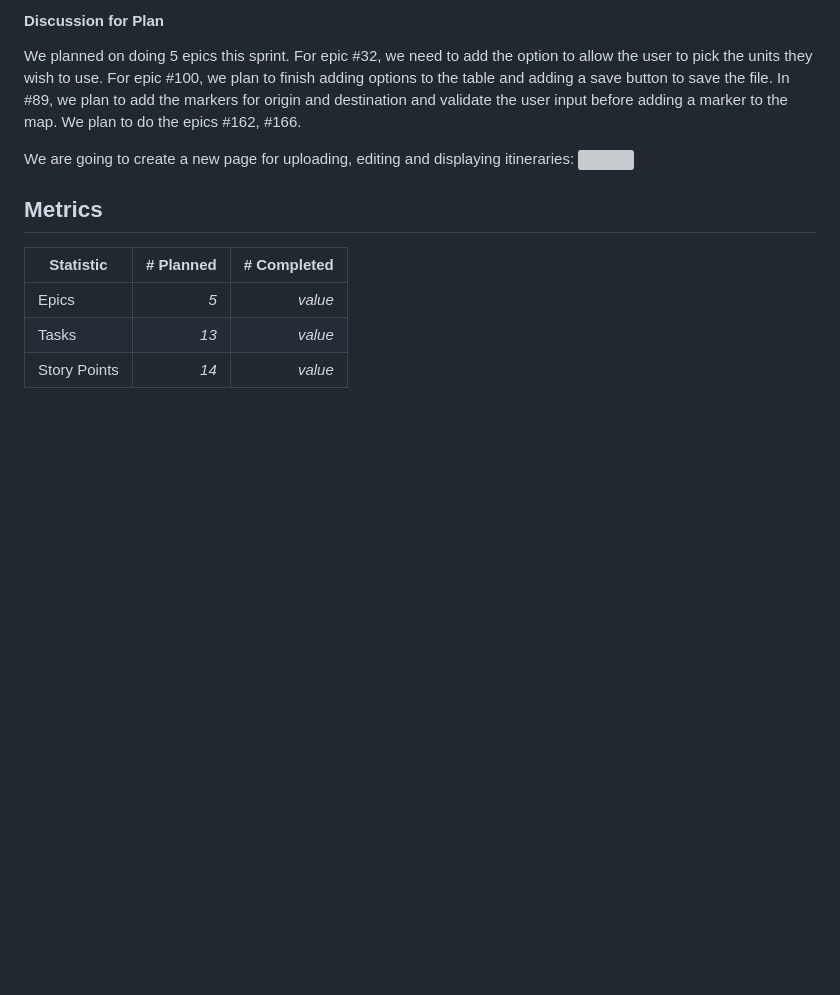
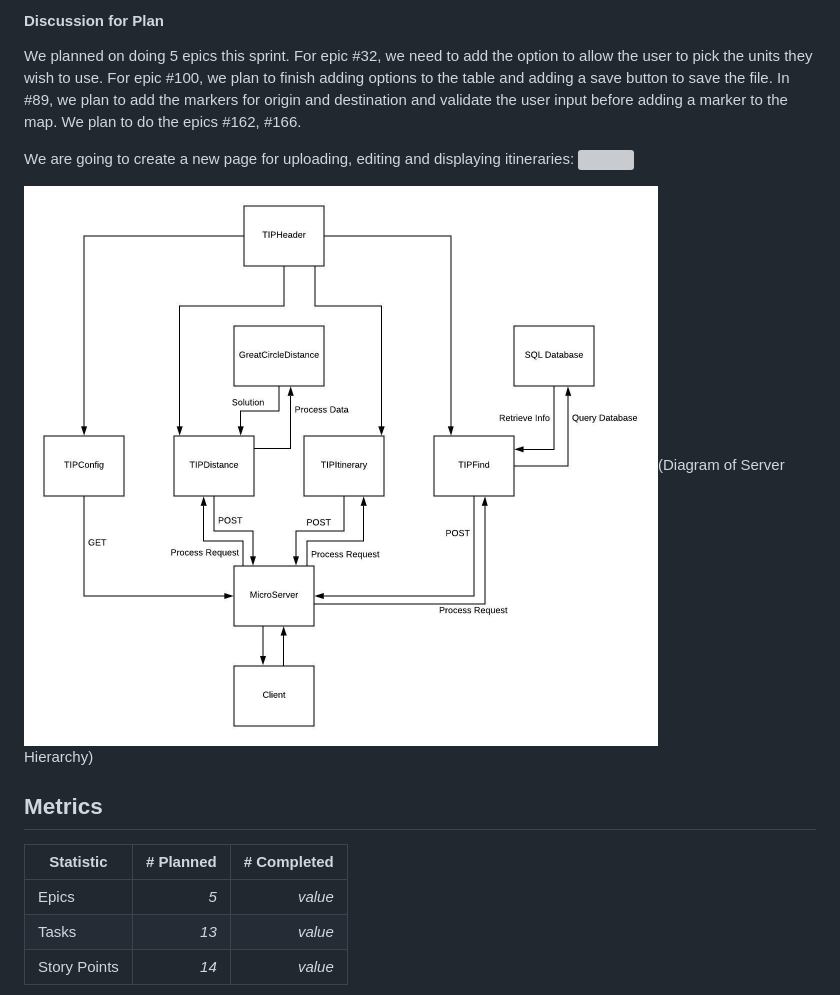
Before and after one commit to AntonySme1/CS314, a Markdown page: team/sprint3.md, the part around the change. Drawn GitHub-style; pictures changed too: team/images/ServerDiagram.jpeg (added); blank space fills up the shorter version; grey boxes are pictures that could not be loaded.

Commit message:
Add server diagram to sprint3.md

```diff
--- a/team/sprint3.md
+++ b/team/sprint3.md
@@ -83,6 +83,7 @@ the epics #162, #166.
 We are going to create a new page for uploading, editing and displaying itineraries:
 ![](images/itinerarydrawing.jpeg)
 
+![](images/ServerDiagram.jpeg)(Diagram of Server Hierarchy)
 
 ## Metrics
 
```
